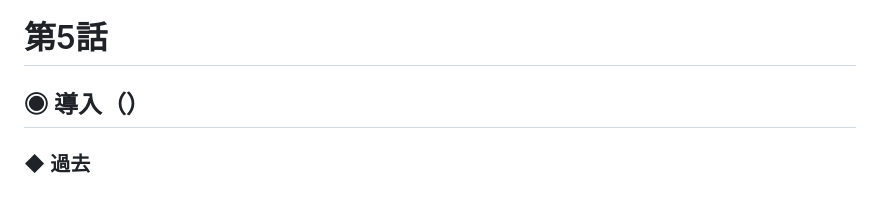
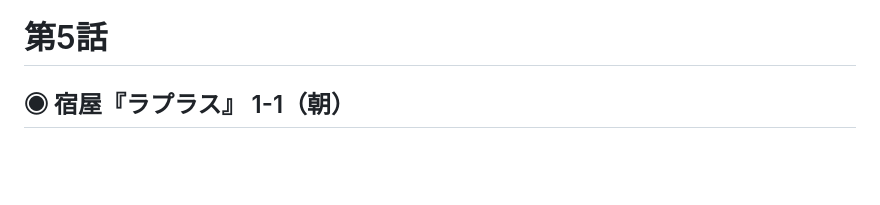
Before and after one commit to kaiser-chix/trpg-memo, a Markdown page: Overdepth/memo.md, the part around the change. Drawn GitHub-style; blank space fills up the shorter version.

```diff
--- a/Overdepth/memo.md
+++ b/Overdepth/memo.md
@@ -1162,5 +1162,4 @@
 
 # 第5話
 
-## ◉ 導入（）
-### ◆ 過去
+## ◉ 宿屋『ラプラス』 1-1（朝）
```
